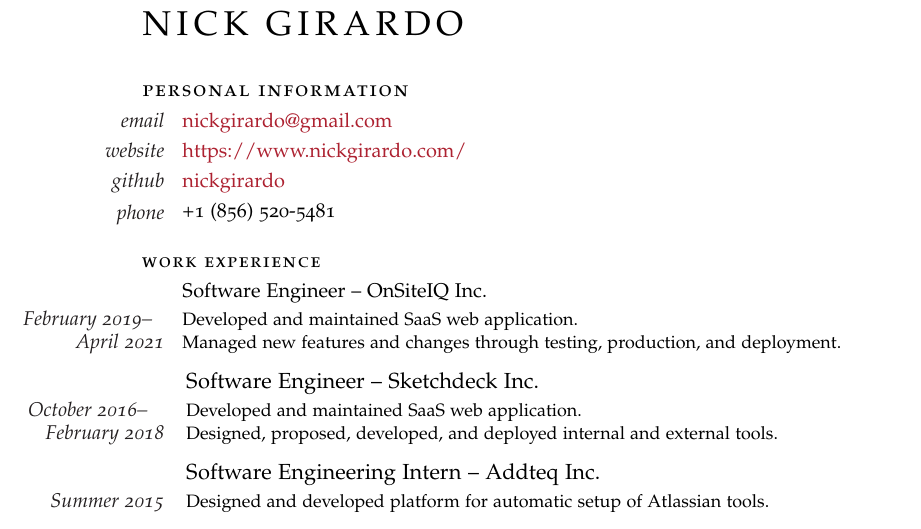
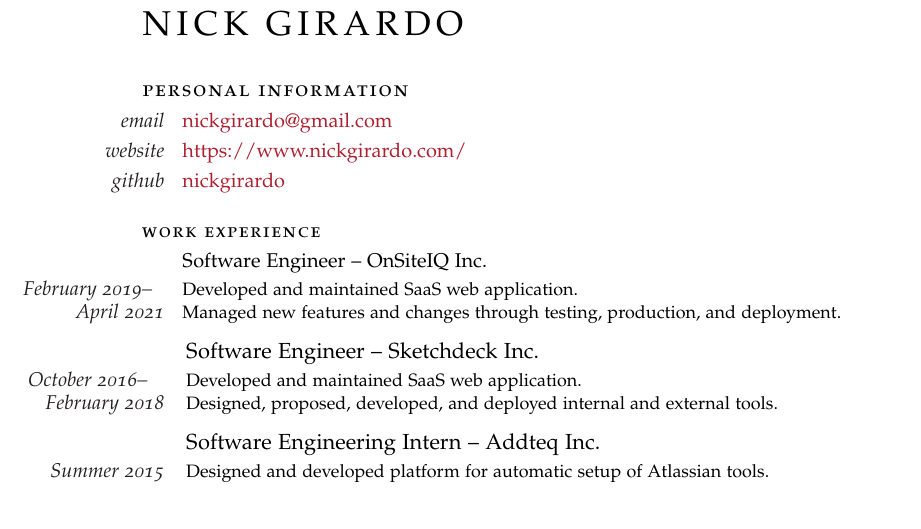
Before and after one commit to nickgirardo/resume, a LaTeX CV (resume.tex): part of the page, cut so that both start at the same text. Compiled offline with pdfLaTeX.

Commit message:
Removed phone number

```diff
--- a/resume.tex
+++ b/resume.tex
@@ -79,9 +79,6 @@
 % Github profile
 \PersonalInfoItem{github}{\href{https://github.com/nickgirardo}{nickgirardo}}
 
-% Phone number
-\PersonalInfoItem{phone}{+1 (856) 520-5481} % chktex 8
-
 \vspace{1em} % Extra white space after the personal information section
 
 %----------------------------------------------------------------------------------------
```
